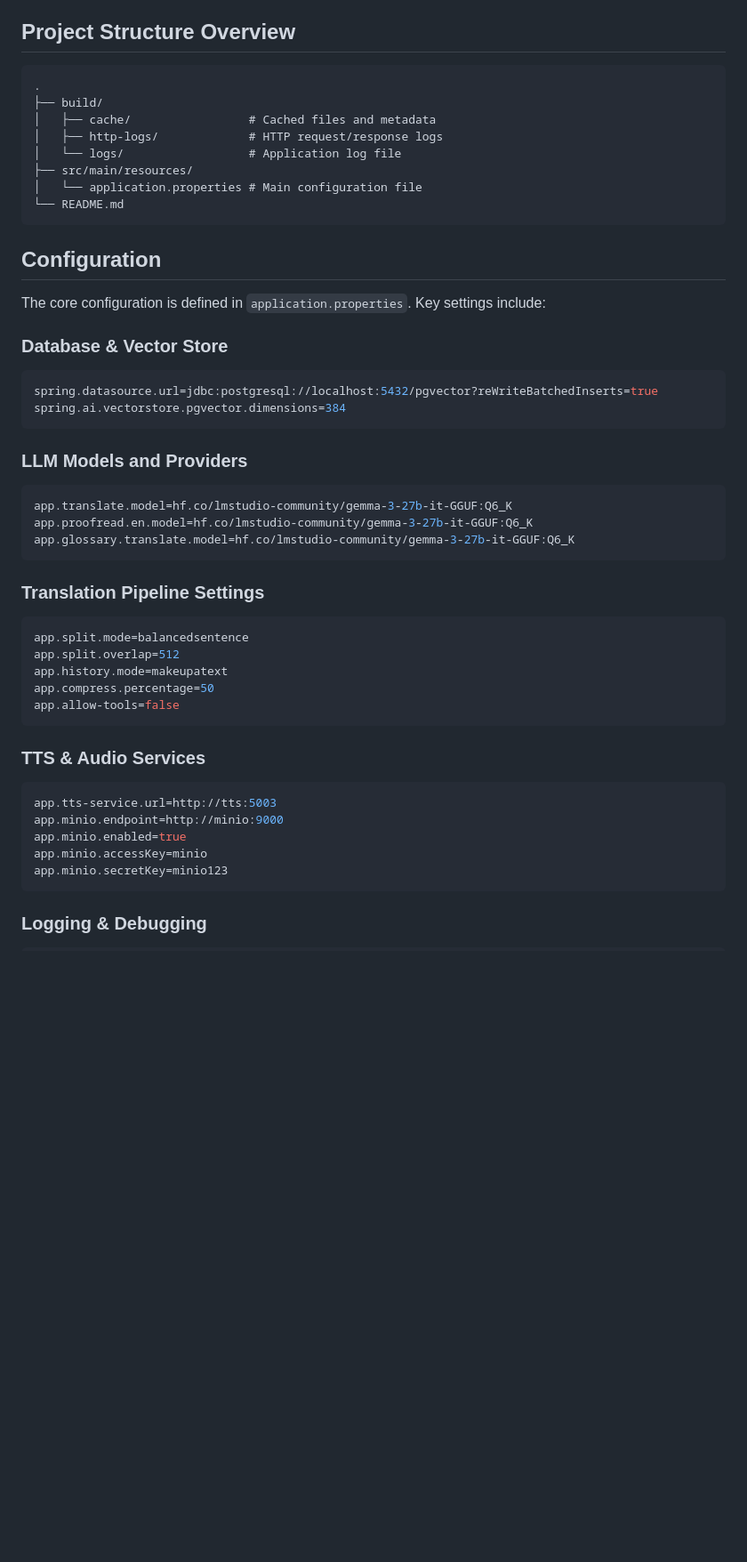
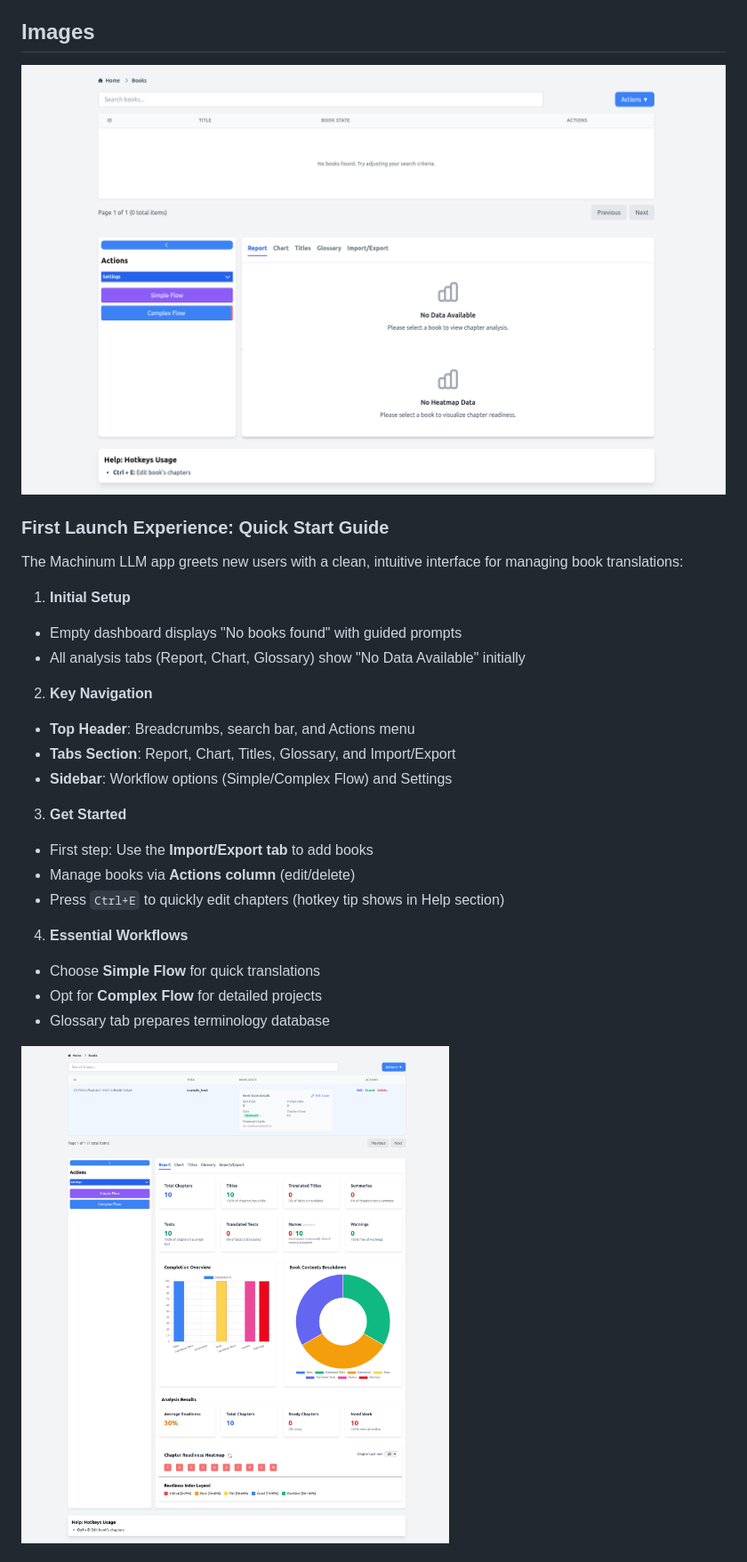
Before and after one commit to gleb619/machinum-llm, a Markdown page: README.md, the part around the change printed below. Shown: that part at 89% size. GitHub-like rendering; pictures changed too: img/image_1.png (added), img/image_2.png (added); blank space fills up the shorter version.

````diff
--- a/README.md
+++ b/README.md
@@ -33,57 +33,36 @@ for optimal translation quality.
   - HTTP request logging
   - Detailed trace logs for debugging
 
-## Project Structure Overview
+## Images
 
-```
-.
-├── build/
-│   ├── cache/                 # Cached files and metadata
-│   ├── http-logs/             # HTTP request/response logs
-│   └── logs/                  # Application log file
-├── src/main/resources/
-│   └── application.properties # Main configuration file
-└── README.md
-```
+![First](img/image_1.png "First Launch")
 
-## Configuration
+### First Launch Experience: Quick Start Guide
 
-The core configuration is defined in `application.properties`. Key settings include:
+The Machinum LLM app greets new users with a clean, intuitive interface for managing book translations:
 
-### Database & Vector Store
+1. **Initial Setup**
 
-```properties
-spring.datasource.url=jdbc:postgresql://localhost:5432/pgvector?reWriteBatchedInserts=true
-spring.ai.vectorstore.pgvector.dimensions=384
-```
+- Empty dashboard displays "No books found" with guided prompts
+- All analysis tabs (Report, Chart, Glossary) show "No Data Available" initially
 
-### LLM Models and Providers
+2. **Key Navigation**
 
-```properties
-app.translate.model=hf.co/lmstudio-community/gemma-3-27b-it-GGUF:Q6_K
-app.proofread.en.model=hf.co/lmstudio-community/gemma-3-27b-it-GGUF:Q6_K
-app.glossary.translate.model=hf.co/lmstudio-community/gemma-3-27b-it-GGUF:Q6_K
-```
+- **Top Header**: Breadcrumbs, search bar, and Actions menu
+- **Tabs Section**: Report, Chart, Titles, Glossary, and Import/Export
+- **Sidebar**: Workflow options (Simple/Complex Flow) and Settings
 
-### Translation Pipeline Settings
+3. **Get Started**
 
-```properties
-app.split.mode=balancedsentence
-app.split.overlap=512
-app.history.mode=makeupatext
-app.compress.percentage=50
-app.allow-tools=false
-```
+- First step: Use the **Import/Export tab** to add books
+- Manage books via **Actions column** (edit/delete)
+- Press `Ctrl+E` to quickly edit chapters (hotkey tip shows in Help section)
 
-### TTS & Audio Services
+4. **Essential Workflows**
 
-```properties
-app.tts-service.url=http://tts:5003
-app.minio.endpoint=http://minio:9000
-app.minio.enabled=true
-app.minio.accessKey=minio
-app.minio.secretKey=minio123
-```
+- Choose **Simple Flow** for quick translations
+- Opt for **Complex Flow** for detailed projects
+- Glossary tab prepares terminology database
 
-### Logging & Debugging
+![Second](img/image_2.png "Working with a book")
 
````
Also changed, not shown: other parts of README.md (+130 -13 lines), img/image_3.png (added), img/image_4.png (added), img/image_5.png (added).
